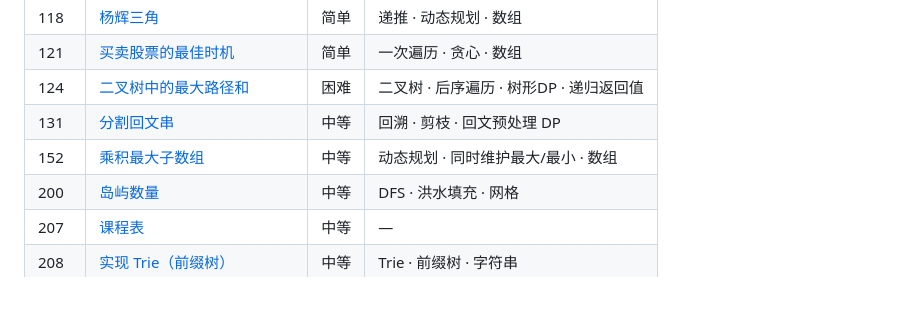
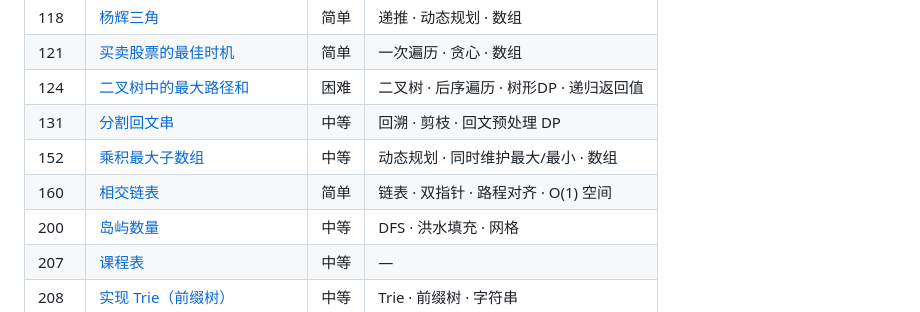
Before and after one commit to tces1/leetcode-animations, a Markdown page: README.md, the part around the change. GitHub-like rendering.

Commit message:
docs: 自动同步 README 题目清单 [skip ci]

```diff
--- a/README.md
+++ b/README.md
@@ -92,6 +92,7 @@ leetcode-animations/
 | 124 | [二叉树中的最大路径和](https://tces1.github.io/leetcode-animations/problems/124-binary-tree-maximum-path-sum.html) | 困难 | 二叉树 · 后序遍历 · 树形DP · 递归返回值 |
 | 131 | [分割回文串](https://tces1.github.io/leetcode-animations/problems/131-palindrome-partitioning.html) | 中等 | 回溯 · 剪枝 · 回文预处理 DP |
 | 152 | [乘积最大子数组](https://tces1.github.io/leetcode-animations/problems/152-maximum-product-subarray.html) | 中等 | 动态规划 · 同时维护最大/最小 · 数组 |
+| 160 | [相交链表](https://tces1.github.io/leetcode-animations/problems/160-intersection-of-two-linked-lists.html) | 简单 | 链表 · 双指针 · 路程对齐 · O(1) 空间 |
 | 200 | [岛屿数量](https://tces1.github.io/leetcode-animations/problems/200-number-of-islands.html) | 中等 | DFS · 洪水填充 · 网格 |
 | 207 | [课程表](https://tces1.github.io/leetcode-animations/problems/207-course-schedule.html) | 中等 | — |
 | 208 | [实现 Trie（前缀树）](https://tces1.github.io/leetcode-animations/problems/208-implement-trie-prefix-tree.html) | 中等 | Trie · 前缀树 · 字符串 |
```
